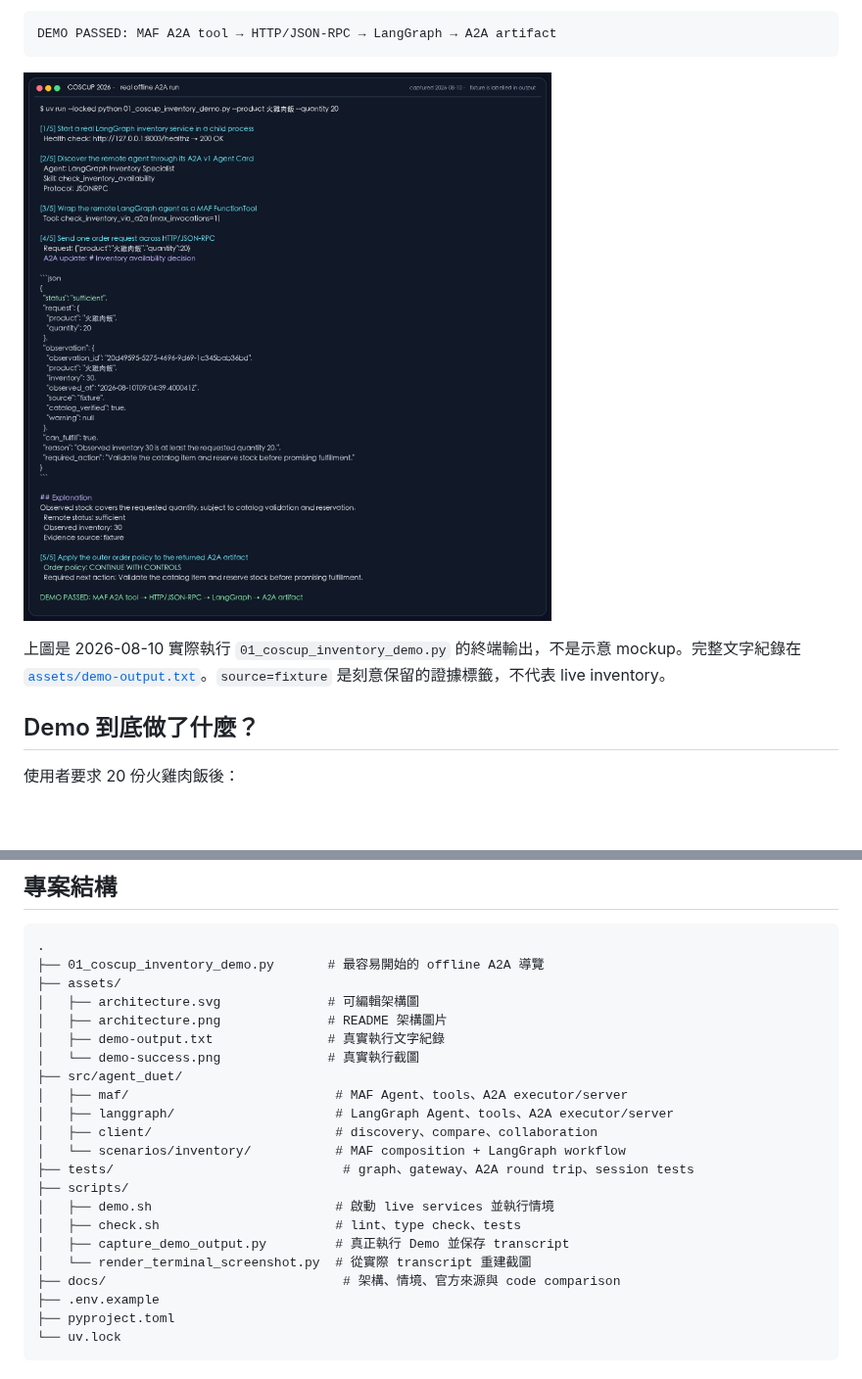
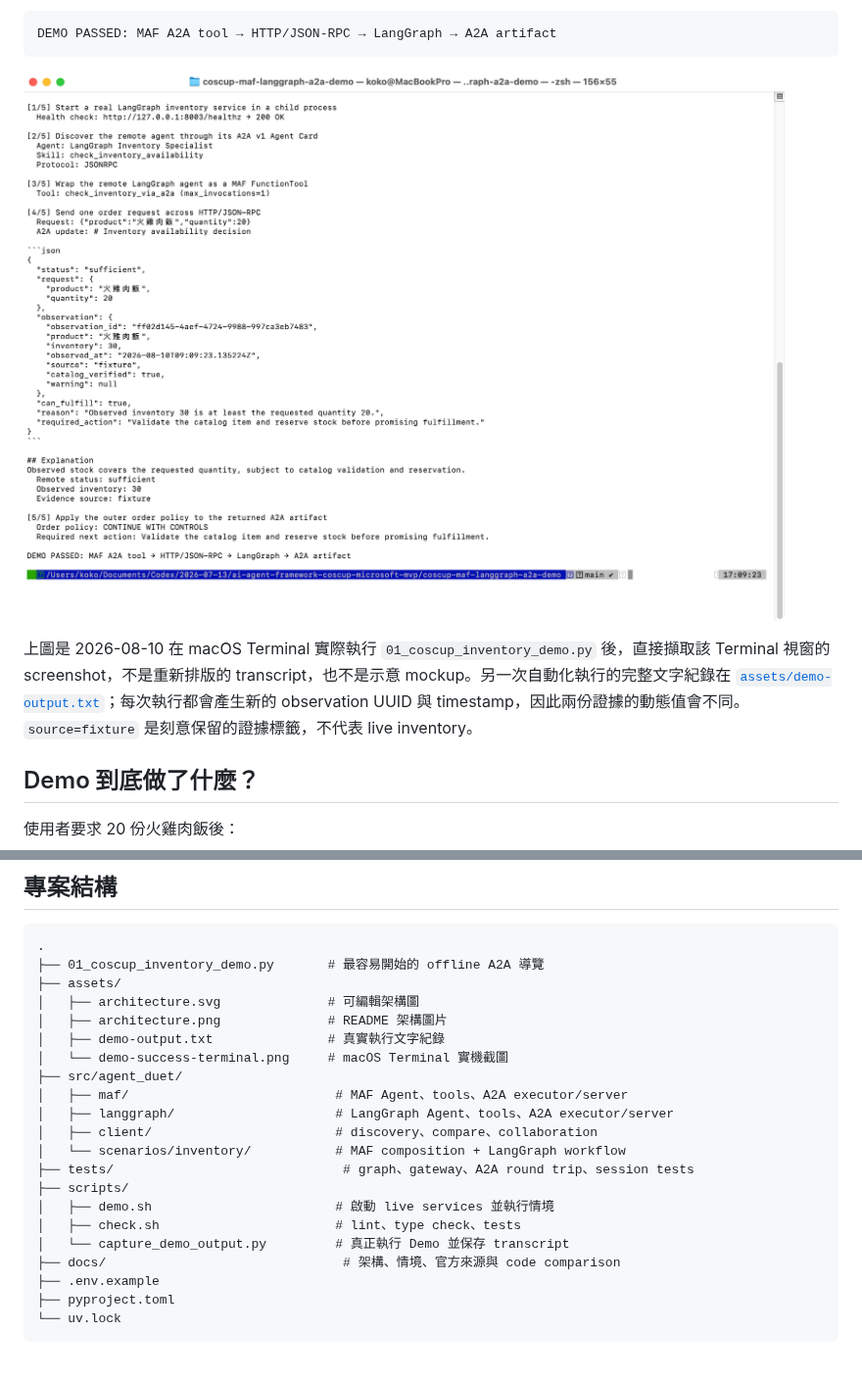
Before and after one commit to Ko-Ko-Kirk/2026-coscup-maf-langgraph-a2a-demo, a Markdown page: README.md, 2 parts joined by grey strips. Shown at 98% size. Rendered like a GitHub page; pictures changed too: assets/demo-success-terminal.png (added), assets/demo-success.png (deleted); blank space fills up the shorter version.

Commit message:
fix: use actual Terminal screenshot

````diff
--- a/README.md
+++ b/README.md
@@ -28,9 +28,9 @@ uv run --locked python 01_coscup_inventory_demo.py \
 DEMO PASSED: MAF A2A tool → HTTP/JSON-RPC → LangGraph → A2A artifact
 ```
 
-![真實執行成功截圖](assets/demo-success.png)
+![macOS Terminal 實機執行成功截圖](assets/demo-success-terminal.png)
 
-上圖是 2026-08-10 實際執行 `01_coscup_inventory_demo.py` 的終端輸出，不是示意 mockup。完整文字紀錄在 [`assets/demo-output.txt`](assets/demo-output.txt)。`source=fixture` 是刻意保留的證據標籤，不代表 live inventory。
+上圖是 2026-08-10 在 macOS Terminal 實際執行 `01_coscup_inventory_demo.py` 後，直接擷取該 Terminal 視窗的 screenshot，不是重新排版的 transcript，也不是示意 mockup。另一次自動化執行的完整文字紀錄在 [`assets/demo-output.txt`](assets/demo-output.txt)；每次執行都會產生新的 observation UUID 與 timestamp，因此兩份證據的動態值會不同。`source=fixture` 是刻意保留的證據標籤，不代表 live inventory。
 
 ## Demo 到底做了什麼？
 
@@ -267,7 +267,7 @@ INVENTORY_FALLBACK_TO_FIXTURE=true
 │   ├── architecture.svg              # 可編輯架構圖
 │   ├── architecture.png              # README 架構圖片
 │   ├── demo-output.txt               # 真實執行文字紀錄
-│   └── demo-success.png              # 真實執行截圖
+│   └── demo-success-terminal.png     # macOS Terminal 實機截圖
 ├── src/agent_duet/
 │   ├── maf/                           # MAF Agent、tools、A2A executor/server
 │   ├── langgraph/                     # LangGraph Agent、tools、A2A executor/server
@@ -277,8 +277,7 @@ INVENTORY_FALLBACK_TO_FIXTURE=true
 ├── scripts/
 │   ├── demo.sh                        # 啟動 live services 並執行情境
 │   ├── check.sh                       # lint、type check、tests
-│   ├── capture_demo_output.py         # 真正執行 Demo 並保存 transcript
-│   └── render_terminal_screenshot.py  # 從實際 transcript 重建截圖
+│   └── capture_demo_output.py         # 真正執行 Demo 並保存 transcript
 ├── docs/                               # 架構、情境、官方來源與 code comparison
 ├── .env.example
 ├── pyproject.toml
````
Also changed, not shown: 1 other file.
